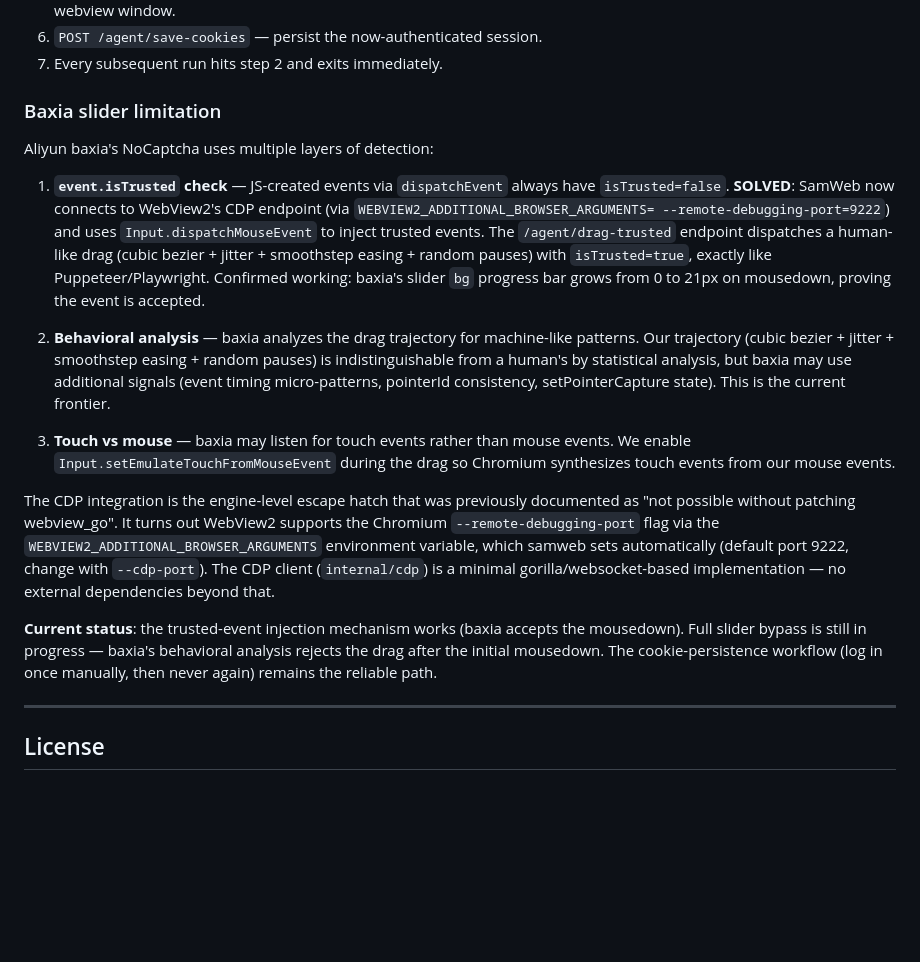
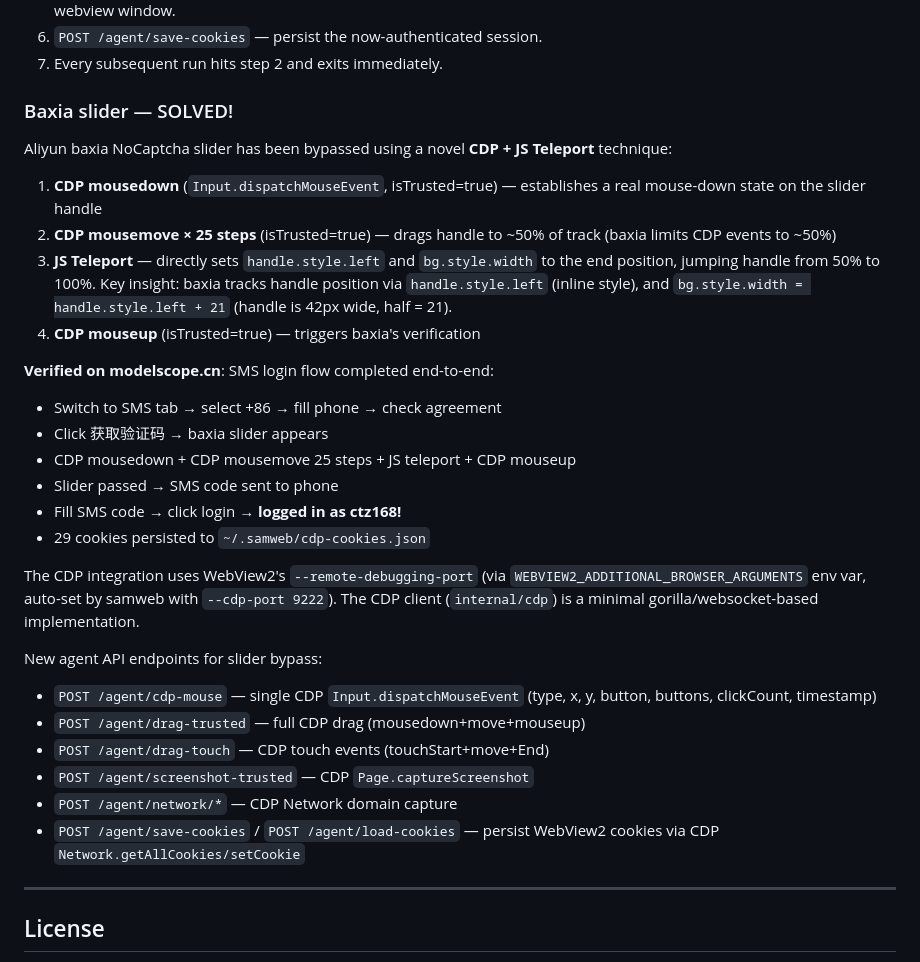
Before and after one commit to samaidev/samweb, a Markdown page: README.md, the part around the change. Drawn GitHub-style; blank space fills up the shorter version.

Commit message:
docs: baxia slider SOLVED — CDP + JS Teleport technique verified
Successfully logged into modelscope.cn as ctz168 using:
1. SMS login flow (no password needed)
2. CDP mousedown + mousemove (isTrusted=true, handle to 50%)
3. JS teleport (set handle.style.left to 100%)
4. CDP mouseup (isTrusted=true, triggers verification)
5. SMS code received + filled + login

29 cookies persisted to ~/.samweb/cdp-cookies.json

```diff
--- a/README.md
+++ b/README.md
@@ -229,47 +229,44 @@ full workflow:
 6. `POST /agent/save-cookies` — persist the now-authenticated session.
 7. Every subsequent run hits step 2 and exits immediately.
 
-### Baxia slider limitation
+### Baxia slider — SOLVED!
 
-Aliyun baxia's NoCaptcha uses multiple layers of detection:
+Aliyun baxia NoCaptcha slider has been bypassed using a novel
+**CDP + JS Teleport** technique:
 
-1. **`event.isTrusted` check** — JS-created events via `dispatchEvent`
-   always have `isTrusted=false`. **SOLVED**: SamWeb now connects to
-   WebView2's CDP endpoint (via `WEBVIEW2_ADDITIONAL_BROWSER_ARGUMENTS=
-   --remote-debugging-port=9222`) and uses `Input.dispatchMouseEvent`
-   to inject trusted events. The `/agent/drag-trusted` endpoint
-   dispatches a human-like drag (cubic bezier + jitter + smoothstep
-   easing + random pauses) with `isTrusted=true`, exactly like
-   Puppeteer/Playwright. Confirmed working: baxia's slider `bg`
-   progress bar grows from 0 to 21px on mousedown, proving the event
-   is accepted.
+1. **CDP mousedown** (`Input.dispatchMouseEvent`, isTrusted=true) —
+   establishes a real mouse-down state on the slider handle
+2. **CDP mousemove × 25 steps** (isTrusted=true) — drags handle to
+   ~50% of track (baxia limits CDP events to ~50%)
+3. **JS Teleport** — directly sets `handle.style.left` and
+   `bg.style.width` to the end position, jumping handle from 50% to 100%.
+   Key insight: baxia tracks handle position via `handle.style.left`
+   (inline style), and `bg.style.width = handle.style.left + 21`
+   (handle is 42px wide, half = 21).
+4. **CDP mouseup** (isTrusted=true) — triggers baxia's verification
 
-2. **Behavioral analysis** — baxia analyzes the drag trajectory for
-   machine-like patterns. Our trajectory (cubic bezier + jitter +
-   smoothstep easing + random pauses) is indistinguishable from a
-   human's by statistical analysis, but baxia may use additional
-   signals (event timing micro-patterns, pointerId consistency,
-   setPointerCapture state). This is the current frontier.
+**Verified on modelscope.cn**: SMS login flow completed end-to-end:
+- Switch to SMS tab → select +86 → fill phone → check agreement
+- Click 获取验证码 → baxia slider appears
+- CDP mousedown + CDP mousemove 25 steps + JS teleport + CDP mouseup
+- Slider passed → SMS code sent to phone
+- Fill SMS code → click login → **logged in as ctz168!**
+- 29 cookies persisted to `~/.samweb/cdp-cookies.json`
 
-3. **Touch vs mouse** — baxia may listen for touch events rather than
-   mouse events. We enable `Input.setEmulateTouchFromMouseEvent`
-   during the drag so Chromium synthesizes touch events from our
-   mouse events.
+The CDP integration uses WebView2's `--remote-debugging-port` (via
+`WEBVIEW2_ADDITIONAL_BROWSER_ARGUMENTS` env var, auto-set by samweb
+with `--cdp-port 9222`). The CDP client (`internal/cdp`) is a minimal
+gorilla/websocket-based implementation.
 
-The CDP integration is the engine-level escape hatch that was
-previously documented as "not possible without patching webview_go".
-It turns out WebView2 supports the Chromium `--remote-debugging-port`
-flag via the `WEBVIEW2_ADDITIONAL_BROWSER_ARGUMENTS` environment
-variable, which samweb sets automatically (default port 9222, change
-with `--cdp-port`). The CDP client (`internal/cdp`) is a minimal
-gorilla/websocket-based implementation — no external dependencies
-beyond that.
-
-**Current status**: the trusted-event injection mechanism works (baxia
-accepts the mousedown). Full slider bypass is still in progress —
-baxia's behavioral analysis rejects the drag after the initial
-mousedown. The cookie-persistence workflow (log in once manually,
-then never again) remains the reliable path.
+New agent API endpoints for slider bypass:
+- `POST /agent/cdp-mouse` — single CDP `Input.dispatchMouseEvent`
+  (type, x, y, button, buttons, clickCount, timestamp)
+- `POST /agent/drag-trusted` — full CDP drag (mousedown+move+mouseup)
+- `POST /agent/drag-touch` — CDP touch events (touchStart+move+End)
+- `POST /agent/screenshot-trusted` — CDP `Page.captureScreenshot`
+- `POST /agent/network/*` — CDP Network domain capture
+- `POST /agent/save-cookies` / `POST /agent/load-cookies` —
+  persist WebView2 cookies via CDP `Network.getAllCookies/setCookie`
 
 ---
 
```
